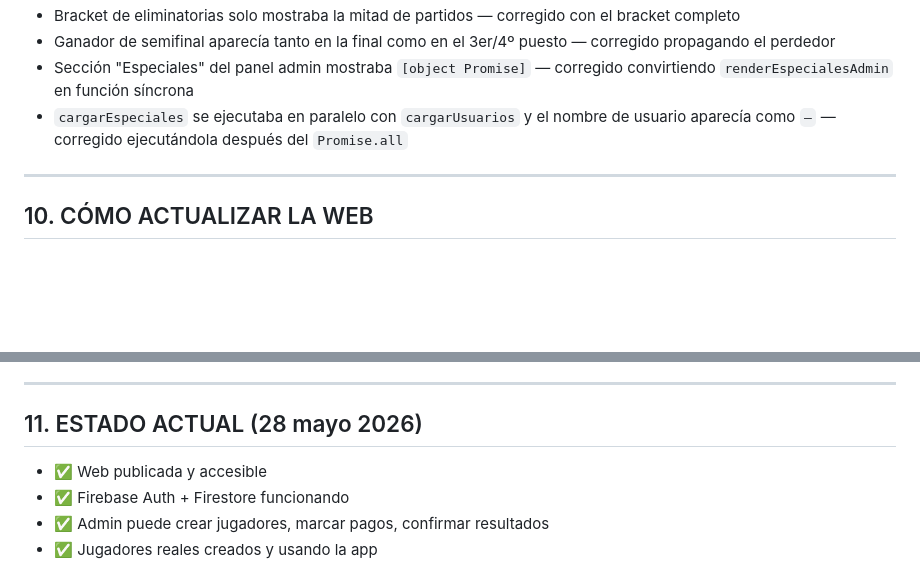
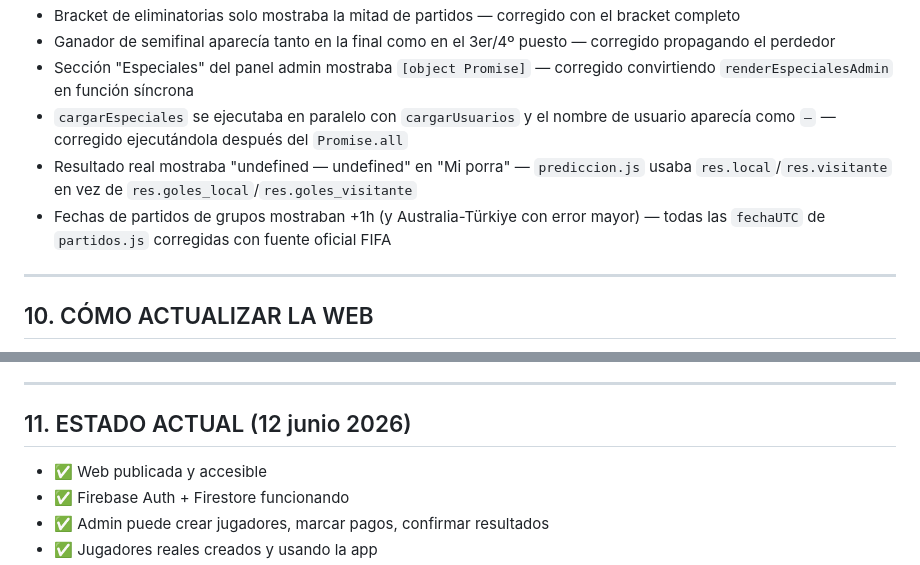
Before and after one commit to julio097110/porra-mundial-2026, a Markdown page: CONTEXTO_PROYECTO.md, 2 parts joined by grey strips. GitHub-like rendering; blank space fills up the shorter version.

```diff
--- a/CONTEXTO_PROYECTO.md
+++ b/CONTEXTO_PROYECTO.md
@@ -251,6 +252,8 @@ Sub-toggle con 3 pestañas: **Fase de grupos · Eliminatorias · Predicciones es
 - Ganador de semifinal aparecía tanto en la final como en el 3er/4º puesto — corregido propagando el perdedor
 - Sección "Especiales" del panel admin mostraba `[object Promise]` — corregido convirtiendo `renderEspecialesAdmin` en función síncrona
 - `cargarEspeciales` se ejecutaba en paralelo con `cargarUsuarios` y el nombre de usuario aparecía como `—` — corregido ejecutándola después del `Promise.all`
+- Resultado real mostraba "undefined — undefined" en "Mi porra" — `prediccion.js` usaba `res.local`/`res.visitante` en vez de `res.goles_local`/`res.goles_visitante`
+- Fechas de partidos de grupos mostraban +1h (y Australia-Türkiye con error mayor) — todas las `fechaUTC` de `partidos.js` corregidas con fuente oficial FIFA
 
 ---
 
@@ -276,7 +279,7 @@ Los archivos se editan **directamente en GitHub desde el navegador** (sin Git Gu
 
 ---
 
-## 11. ESTADO ACTUAL (28 mayo 2026)
+## 11. ESTADO ACTUAL (12 junio 2026)
 
 - ✅ Web publicada y accesible
 - ✅ Firebase Auth + Firestore funcionando
```
Also changed, not shown: other parts of CONTEXTO_PROYECTO.md (+43 -4 lines).
